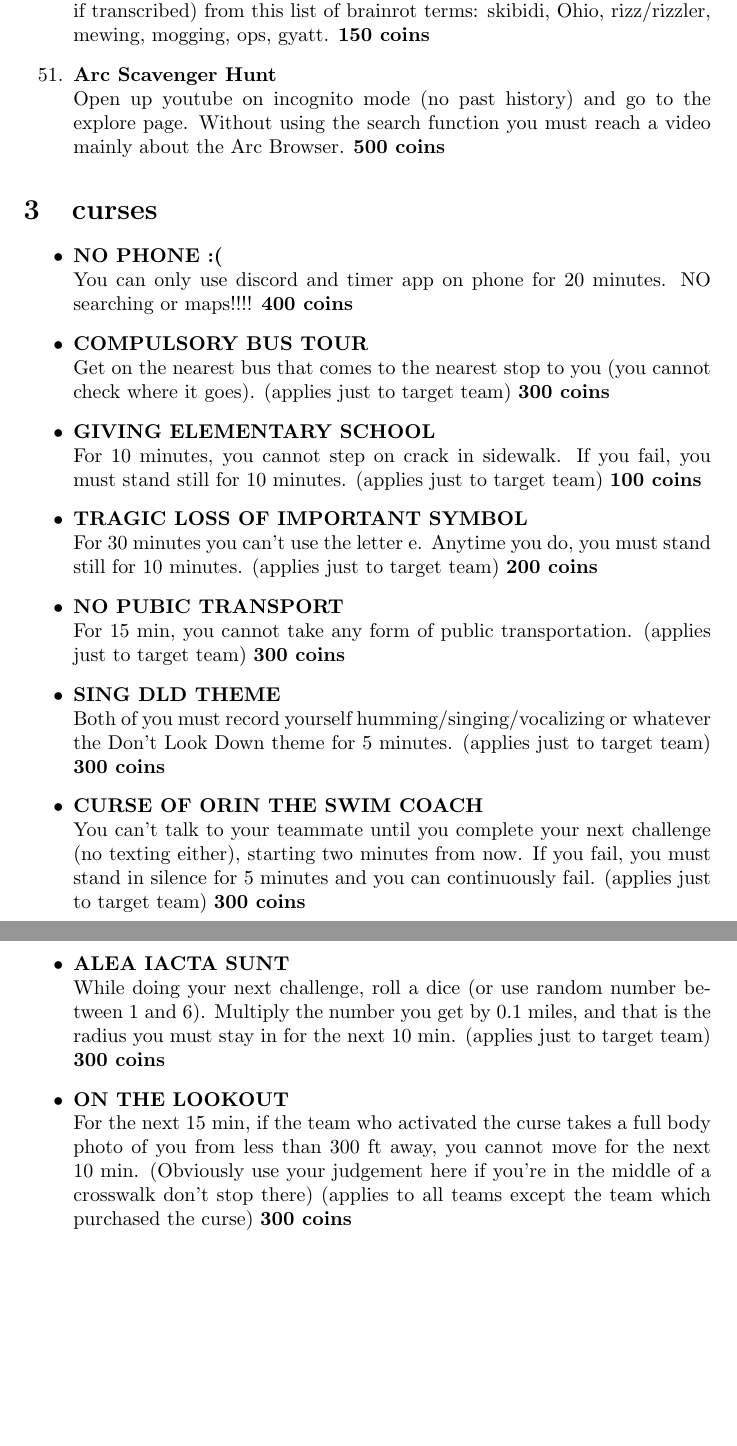
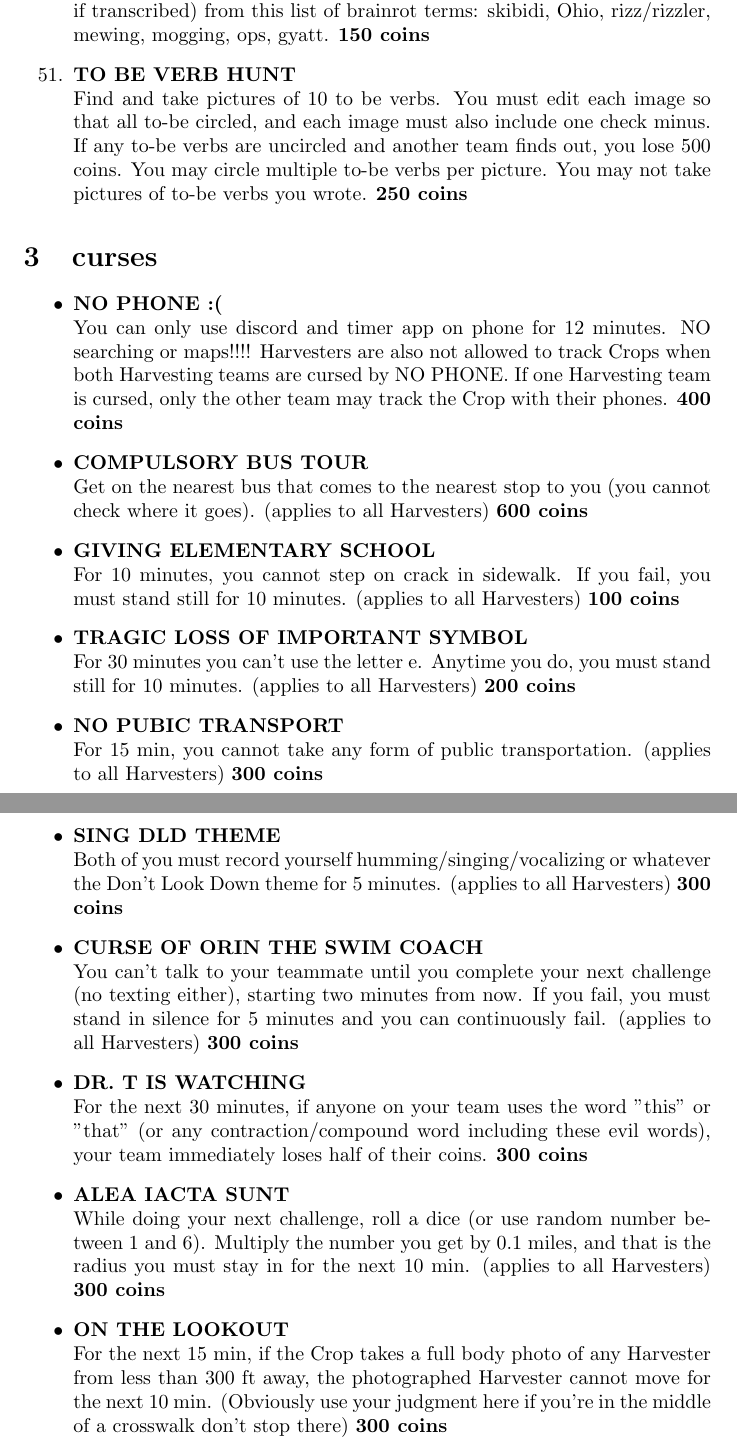
Before and after one commit to Ashwagandhae/plane-latency, a LaTeX document (parser/input.tex): two parts of pages 7 and 8 of 8, joined at a grey line, cut so that both start at the same text, the shorter picture padded with empty space. Compiled offline with pdfLaTeX.

Commit message:
jetlag harvest edition second draft

```diff
--- a/parser/input.tex
+++ b/parser/input.tex
@@ -90,7 +91,7 @@
     \item \textbf{COMMUNISM} \\ Find communist imagery: communist country flags, hammer/sickle, famous communist/marxist leaders (Mao, Marx, Stalin, etc.) \textbf{200 coins}
     \item \textbf{ACTUAL WALLET PAIN} \\ Buy something overpriced. It must be more expensive than what the exact same item costs on Amazon. You must be able to find the exact same item on Amazon. \textbf{300 coins}
     \item \textbf{THIS CONVERSATION IS GIVING OHIO} \\ In a conversation with a stranger use three words (separated by spaces if transcribed) from this list of brainrot terms: skibidi, Ohio, rizz/rizzler, mewing, mogging, ops, gyatt. \textbf{150 coins}
-    \item \textbf{Arc Scavenger Hunt} \\ Open up youtube on incognito mode (no past history) and go to the explore page. Without using the search function you must reach a video mainly about the Arc Browser. \textbf{500 coins}
+    \item \textbf{TO BE VERB HUNT} \\  Find and take pictures of 10 to be verbs. You must edit each image so that all to-be circled, and each image must also include one check minus. If any to-be verbs are uncircled and another team finds out, you lose 500 coins. You may circle multiple to-be verbs per picture. You may not take pictures of to-be verbs you wrote. \textbf{250 coins}
 
 \end{enumerate}
 
@@ -98,15 +99,16 @@
 %all of the curse costs are preliminary suggestions
 \begin{itemize}
     \setcounter{enumi}{-1}
-    \item \textbf{NO PHONE :(} \\ You can only use discord and timer app on phone for 20 minutes. NO searching or maps!!!! \textbf{400 coins }
-    \item \textbf{COMPULSORY BUS TOUR} \\Get on the nearest bus that comes to the nearest stop to you (you cannot check where it goes). (applies just to target team) \textbf{300 coins}
-    \item \textbf{GIVING ELEMENTARY SCHOOL} \\ For 10 minutes, you cannot step on crack in sidewalk. If you fail, you must stand still for 10 minutes. (applies just to target team) \textbf{100 coins}
-    \item \textbf{TRAGIC LOSS OF IMPORTANT SYMBOL} \\ For 30 minutes you can't use the letter e. Anytime you do, you must stand still for 10 minutes. (applies just to target team) \textbf{200 coins}
-    \item \textbf{NO PUBIC TRANSPORT} \\ For 15 min, you cannot take any form of public transportation. (applies just to target team) \textbf{300 coins}
-    \item \textbf{SING DLD THEME} \\ Both of you must record yourself humming/singing/vocalizing or whatever the Don't Look Down theme for 5 minutes. (applies just to target team) \textbf{300 coins}
-    \item \textbf{CURSE OF ORIN THE SWIM COACH} \\ You can't talk to your teammate until you complete your next challenge (no texting either), starting two minutes from now. If you fail, you must stand in silence for 5 minutes and you can continuously fail. (applies just to target team) \textbf{300 coins}
-    \item \textbf{ALEA IACTA SUNT} \\ While doing your next challenge, roll a dice (or use random number between 1 and 6). Multiply the number you get by 0.1 miles, and that is the radius you must stay in for the next 10 min. (applies just to target team) \textbf{300 coins}
-    \item \textbf{ON THE LOOKOUT} \\ For the next 15 min, if the team who activated the curse takes a full body photo of you from less than 300 ft away, you cannot move for the next 10 min. (Obviously use your judgement here if you're in the middle of a crosswalk don't stop there) (applies to all teams except the team which purchased the curse) \textbf{300 coins}
+    \item \textbf{NO PHONE :(} \\ You can only use discord and timer app on phone for 12 minutes. NO searching or maps!!!! Harvesters are also not allowed to track Crops when both Harvesting teams are cursed by NO PHONE. If one Harvesting team is cursed, only the other team may track the Crop with their phones. \textbf{400 coins }
+    \item \textbf{COMPULSORY BUS TOUR} \\Get on the nearest bus that comes to the nearest stop to you (you cannot check where it goes). (applies to all Harvesters) \textbf{600 coins}
+    \item \textbf{GIVING ELEMENTARY SCHOOL} \\ For 10 minutes, you cannot step on crack in sidewalk. If you fail, you must stand still for 10 minutes. (applies to all Harvesters) \textbf{100 coins}
+    \item \textbf{TRAGIC LOSS OF IMPORTANT SYMBOL} \\ For 30 minutes you can't use the letter e. Anytime you do, you must stand still for 10 minutes. (applies to all Harvesters) \textbf{200 coins}
+    \item \textbf{NO PUBIC TRANSPORT} \\ For 15 min, you cannot take any form of public transportation. (applies to all Harvesters) \textbf{300 coins}
+    \item \textbf{SING DLD THEME} \\ Both of you must record yourself humming/singing/vocalizing or whatever the Don't Look Down theme for 5 minutes. (applies to all Harvesters) \textbf{300 coins}
+    \item \textbf{CURSE OF ORIN THE SWIM COACH} \\ You can't talk to your teammate until you complete your next challenge (no texting either), starting two minutes from now. If you fail, you must stand in silence for 5 minutes and you can continuously fail. (applies to all Harvesters) \textbf{300 coins}
+    \item \textbf{DR. T IS WATCHING} \\ For the next 30 minutes, if anyone on your team uses the word "this" or "that" (or any contraction/compound word including these evil words), your team immediately loses half of their coins. \textbf{300 coins}
+    \item \textbf{ALEA IACTA SUNT} \\ While doing your next challenge, roll a dice (or use random number between 1 and 6). Multiply the number you get by 0.1 miles, and that is the radius you must stay in for the next 10 min. (applies to all Harvesters) \textbf{300 coins}
+    \item \textbf{ON THE LOOKOUT} \\ For the next 15 min, if the Crop takes a full body photo of any Harvester from less than 300 ft away, the photographed Harvester cannot move for the next 10 min. (Obviously use your judgment here if you're in the middle of a crosswalk don't stop there) \textbf{300 coins}
 \end{itemize}
 
 \end{document}
```
Also changed, not shown: parser/input.tex (5 more changed lines), 1 other file.
